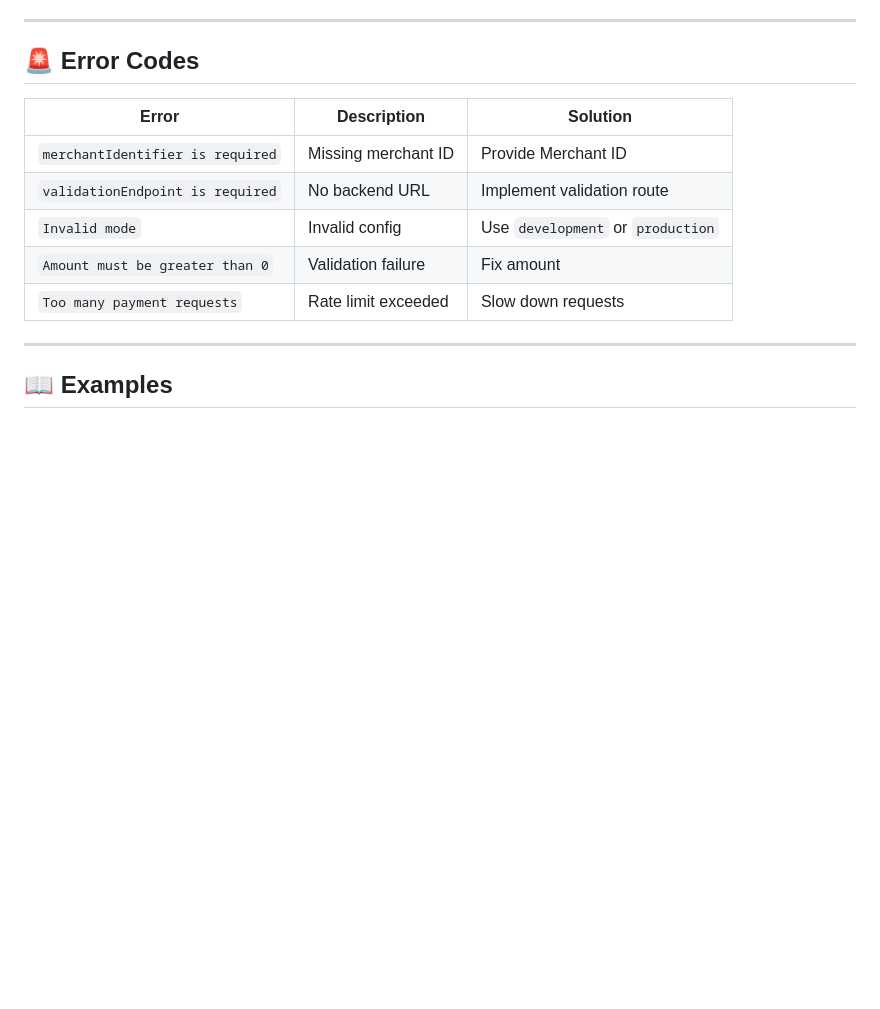
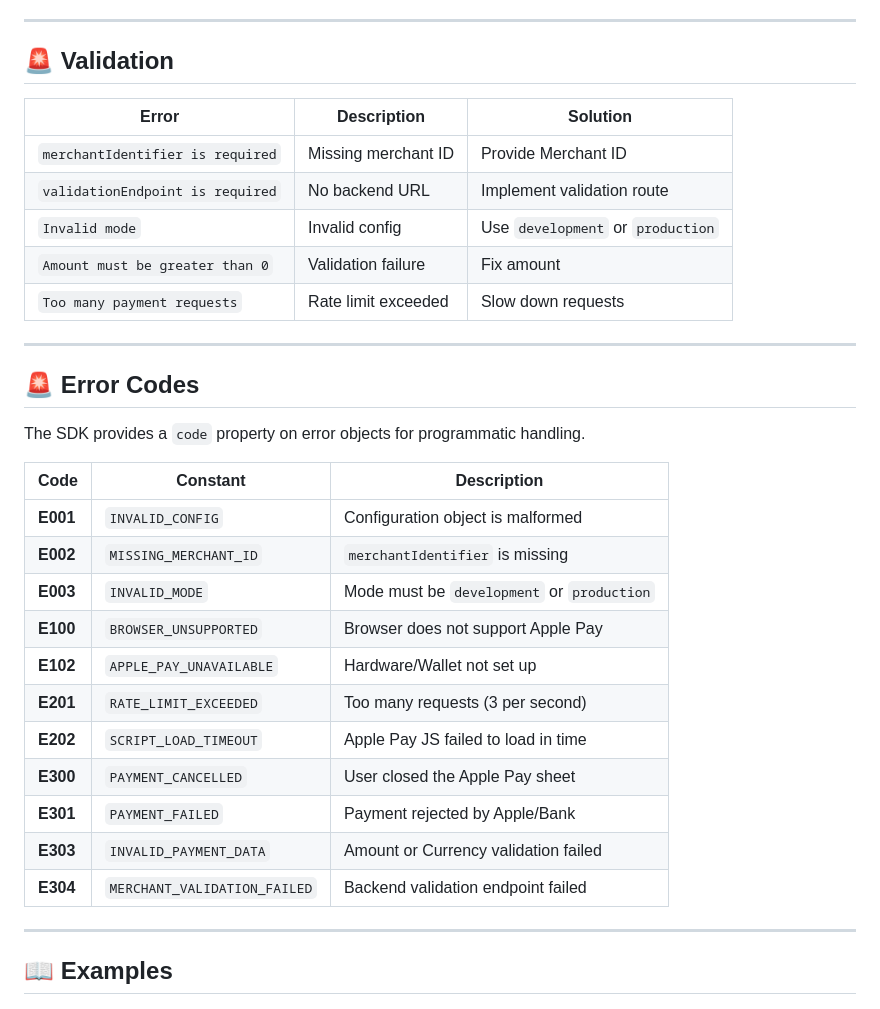
Before and after one commit to Veritas-Quaesitor/vq-digitalwallet-apple, a Markdown page: README.md, the part around the change. Drawn GitHub-style; blank space fills up the shorter version.

Commit message:
added actual error code to README

```diff
--- a/README.md
+++ b/README.md
@@ -289,7 +289,7 @@ Apple introduced **QR-based handoff**:
 
 ---
 
-## 🚨 Error Codes
+## 🚨 Validation
 
 | Error                            | Description         | Solution                          |
 | -------------------------------- | ------------------- | --------------------------------- |
@@ -298,6 +298,26 @@ Apple introduced **QR-based handoff**:
 | `Invalid mode`                   | Invalid config      | Use `development` or `production` |
 | `Amount must be greater than 0`  | Validation failure  | Fix amount                        |
 | `Too many payment requests`      | Rate limit exceeded | Slow down requests                |
+
+---
+
+## 🚨 Error Codes
+
+The SDK provides a `code` property on error objects for programmatic handling.
+
+| Code     | Constant                     | Description                                |
+| -------- | ---------------------------- | ------------------------------------------ |
+| **E001** | `INVALID_CONFIG`             | Configuration object is malformed          |
+| **E002** | `MISSING_MERCHANT_ID`        | `merchantIdentifier` is missing            |
+| **E003** | `INVALID_MODE`               | Mode must be `development` or `production` |
+| **E100** | `BROWSER_UNSUPPORTED`        | Browser does not support Apple Pay         |
+| **E102** | `APPLE_PAY_UNAVAILABLE`      | Hardware/Wallet not set up                 |
+| **E201** | `RATE_LIMIT_EXCEEDED`        | Too many requests (3 per second)           |
+| **E202** | `SCRIPT_LOAD_TIMEOUT`        | Apple Pay JS failed to load in time        |
+| **E300** | `PAYMENT_CANCELLED`          | User closed the Apple Pay sheet            |
+| **E301** | `PAYMENT_FAILED`             | Payment rejected by Apple/Bank             |
+| **E303** | `INVALID_PAYMENT_DATA`       | Amount or Currency validation failed       |
+| **E304** | `MERCHANT_VALIDATION_FAILED` | Backend validation endpoint failed         |
 
 ---
 
```
